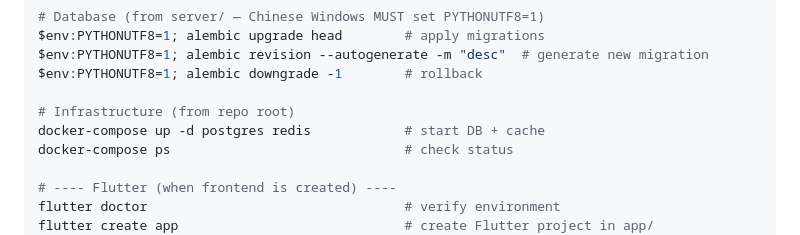
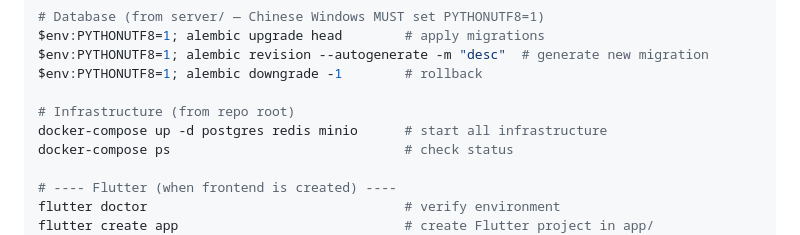
Before and after one commit to ghostLLC/TaWorld, a Markdown page: CLAUDE.md, the part around one of its changes. Drawn GitHub-style.

Commit message:
docs: update CLAUDE.md — MinIO operational, Docker mirror tip

```diff
--- a/CLAUDE.md
+++ b/CLAUDE.md
@@ -17,7 +17,7 @@ $env:PYTHONUTF8=1; alembic revision --autogenerate -m "desc"  # generate new mig
 $env:PYTHONUTF8=1; alembic downgrade -1        # rollback
 
 # Infrastructure (from repo root)
-docker-compose up -d postgres redis            # start DB + cache
+docker-compose up -d postgres redis minio      # start all infrastructure
 docker-compose ps                              # check status
 
 # ---- Flutter (when frontend is created) ----
```
Also changed, not shown: other parts of CLAUDE.md (+1 -1 lines).
